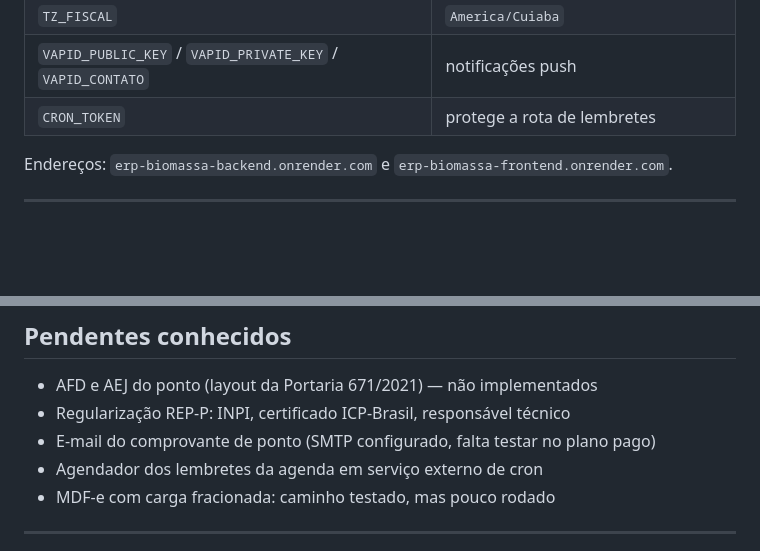
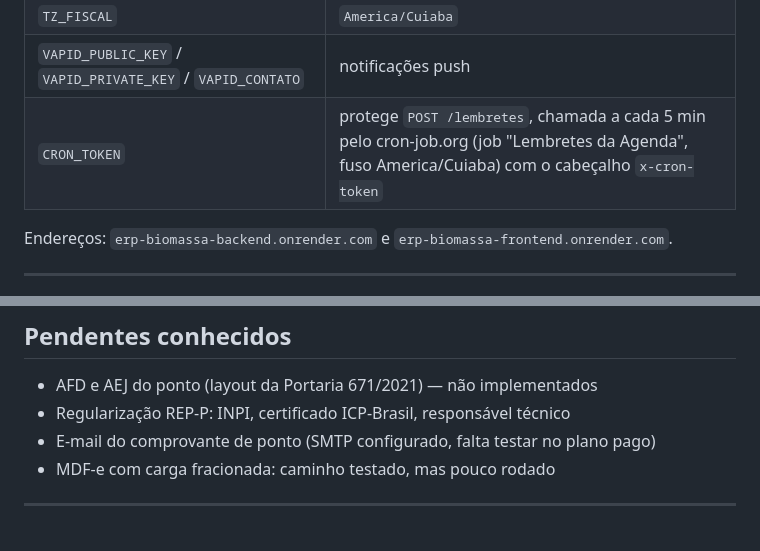
Before and after one commit to grupobionorte/erp, a Markdown page: CLAUDE.md, 2 parts joined by grey strips. Drawn GitHub-style; blank space fills up the shorter version.

Commit message:
CLAUDE.md: agendador dos lembretes configurado no cron-job.org
Co-Authored-By: Claude Opus 5.5 <noreply@anthropic.com>

```diff
--- a/CLAUDE.md
+++ b/CLAUDE.md
@@ -40,7 +40,7 @@ Variáveis essenciais no Render (serviço `erp-biomassa-backend`):
 | `FOCUS_AMBIENTE_NFE` / `_CTE` / `_MDFE` | `producao` ou `homologacao`, **por documento** |
 | `TZ_FISCAL` | `America/Cuiaba` |
 | `VAPID_PUBLIC_KEY` / `VAPID_PRIVATE_KEY` / `VAPID_CONTATO` | notificações push |
-| `CRON_TOKEN` | protege a rota de lembretes |
+| `CRON_TOKEN` | protege `POST /lembretes`, chamada a cada 5 min pelo cron-job.org (job "Lembretes da Agenda", fuso America/Cuiaba) com o cabeçalho `x-cron-token` |
 
 Endereços: `erp-biomassa-backend.onrender.com` e
 `erp-biomassa-frontend.onrender.com`.
@@ -172,7 +172,6 @@ porquê.
 - AFD e AEJ do ponto (layout da Portaria 671/2021) — não implementados
 - Regularização REP-P: INPI, certificado ICP-Brasil, responsável técnico
 - E-mail do comprovante de ponto (SMTP configurado, falta testar no plano pago)
-- Agendador dos lembretes da agenda em serviço externo de cron
 - MDF-e com carga fracionada: caminho testado, mas pouco rodado
 
 ---
```
